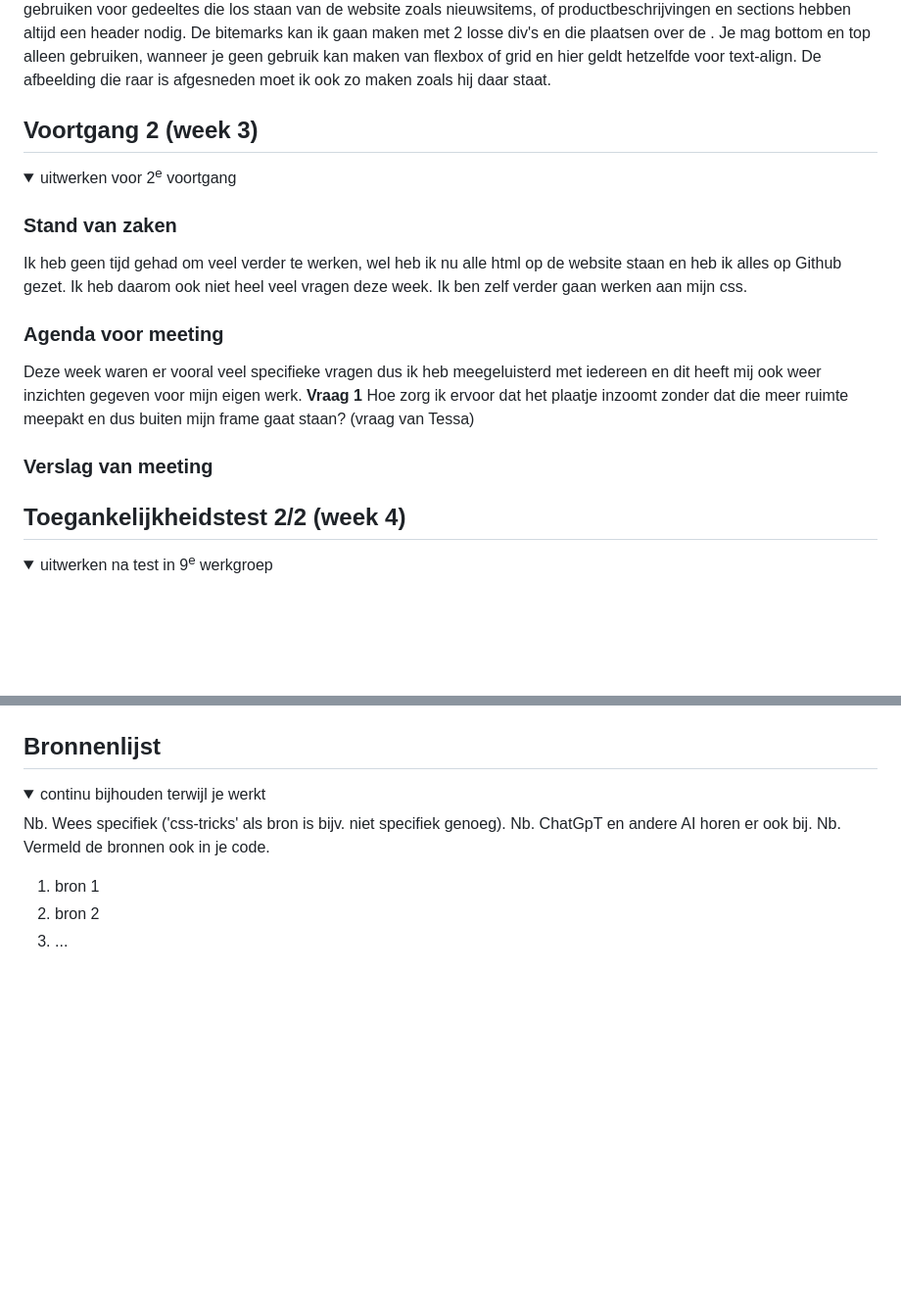
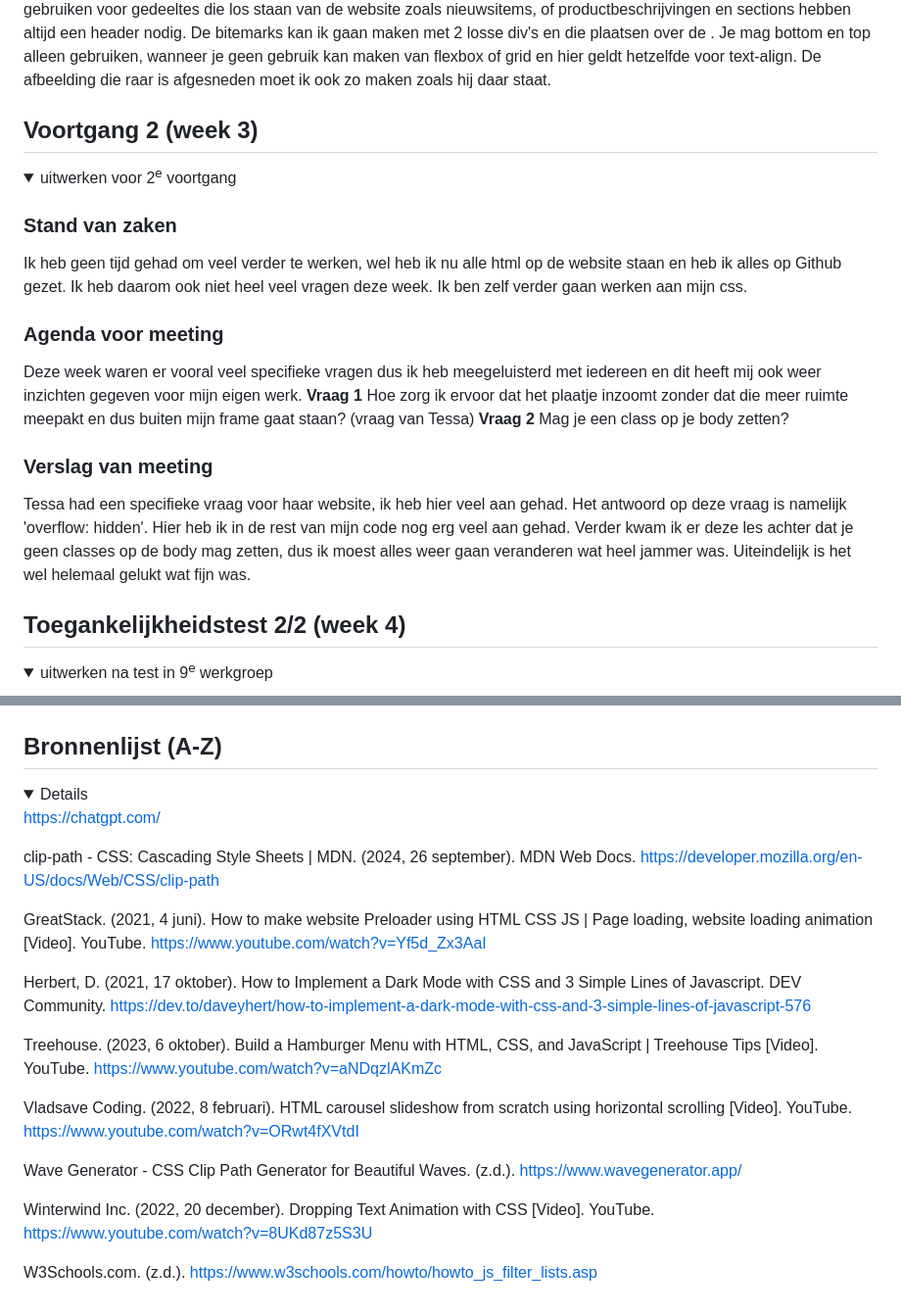
Before and after one commit to norrislara/FED, a Markdown page: README.md, 2 parts joined by grey strips. Shown: that part at 98% size. Drawn GitHub-style; folded sections open; blank space fills up the shorter version.

```diff
--- a/README.md
+++ b/README.md
@@ -105,9 +105,6 @@ Het eerste voortgangsgesprek had mijn groepje met de docent, we hebben de bovens
 </details>
 
 
-
-
-
 ## Voortgang 2 (week 3)
 
 <details>
@@ -119,10 +116,11 @@ Ik heb geen tijd gehad om veel verder te werken, wel heb ik nu alle html op de w
   ### Agenda voor meeting
  Deze week waren er vooral veel specifieke vragen dus ik heb meegeluisterd met iedereen en dit heeft mij ook weer inzichten gegeven voor mijn eigen werk.
  **Vraag 1** Hoe zorg ik ervoor dat het plaatje inzoomt zonder dat die meer ruimte meepakt en dus buiten mijn frame gaat staan? (vraag van Tessa)
-
-
+ **Vraag 2** Mag je een class op je body zetten?
 
   ### Verslag van meeting
+  Tessa had een specifieke vraag voor haar website, ik heb hier veel aan gehad. Het antwoord op deze vraag is namelijk 'overflow: hidden'. Hier heb ik in de rest van mijn code nog erg veel aan gehad. Verder kwam ik er deze les achter dat je geen classes op de body mag zetten, dus ik moest alles weer gaan veranderen wat heel jammer was. Uiteindelijk is het wel helemaal gelukt wat fijn was.
+
 
 </details>
 
@@ -214,17 +212,26 @@ De carousel gaat op de website van Dunkin' Donuts oneindig door, maar dit is mij
 </details>
 
 
-## Bronnenlijst
+## Bronnenlijst (A-Z)
 
 <details open>
-  <summary>continu bijhouden terwijl je werkt</summary>
 
-  Nb. Wees specifiek ('css-tricks' als bron is bijv. niet specifiek genoeg).
-  Nb. ChatGpT en andere AI horen er ook bij.
-  Nb. Vermeld de bronnen ook in je code.
+https://chatgpt.com/
 
-  1. bron 1
-  2. bron 2
-  3. ...
+clip-path - CSS: Cascading Style Sheets | MDN. (2024, 26 september). MDN Web Docs. https://developer.mozilla.org/en-US/docs/Web/CSS/clip-path
+
+GreatStack. (2021, 4 juni). How to make website Preloader using HTML CSS JS | Page loading, website loading animation [Video]. YouTube. https://www.youtube.com/watch?v=Yf5d_Zx3AaI
+
+Herbert, D. (2021, 17 oktober). How to Implement a Dark Mode with CSS and 3 Simple Lines of Javascript. DEV Community. https://dev.to/daveyhert/how-to-implement-a-dark-mode-with-css-and-3-simple-lines-of-javascript-576
+
+Treehouse. (2023, 6 oktober). Build a Hamburger Menu with HTML, CSS, and JavaScript | Treehouse Tips [Video]. YouTube. https://www.youtube.com/watch?v=aNDqzlAKmZc
+
+Vladsave Coding. (2022, 8 februari). HTML carousel slideshow from scratch using horizontal scrolling [Video]. YouTube. https://www.youtube.com/watch?v=ORwt4fXVtdI
+
+Wave Generator - CSS Clip Path Generator for Beautiful Waves. (z.d.). https://www.wavegenerator.app/
+
+Winterwind Inc. (2022, 20 december). Dropping Text Animation with CSS [Video]. YouTube. https://www.youtube.com/watch?v=8UKd87z5S3U
+
+W3Schools.com. (z.d.). https://www.w3schools.com/howto/howto_js_filter_lists.asp
 
 </details>
```
